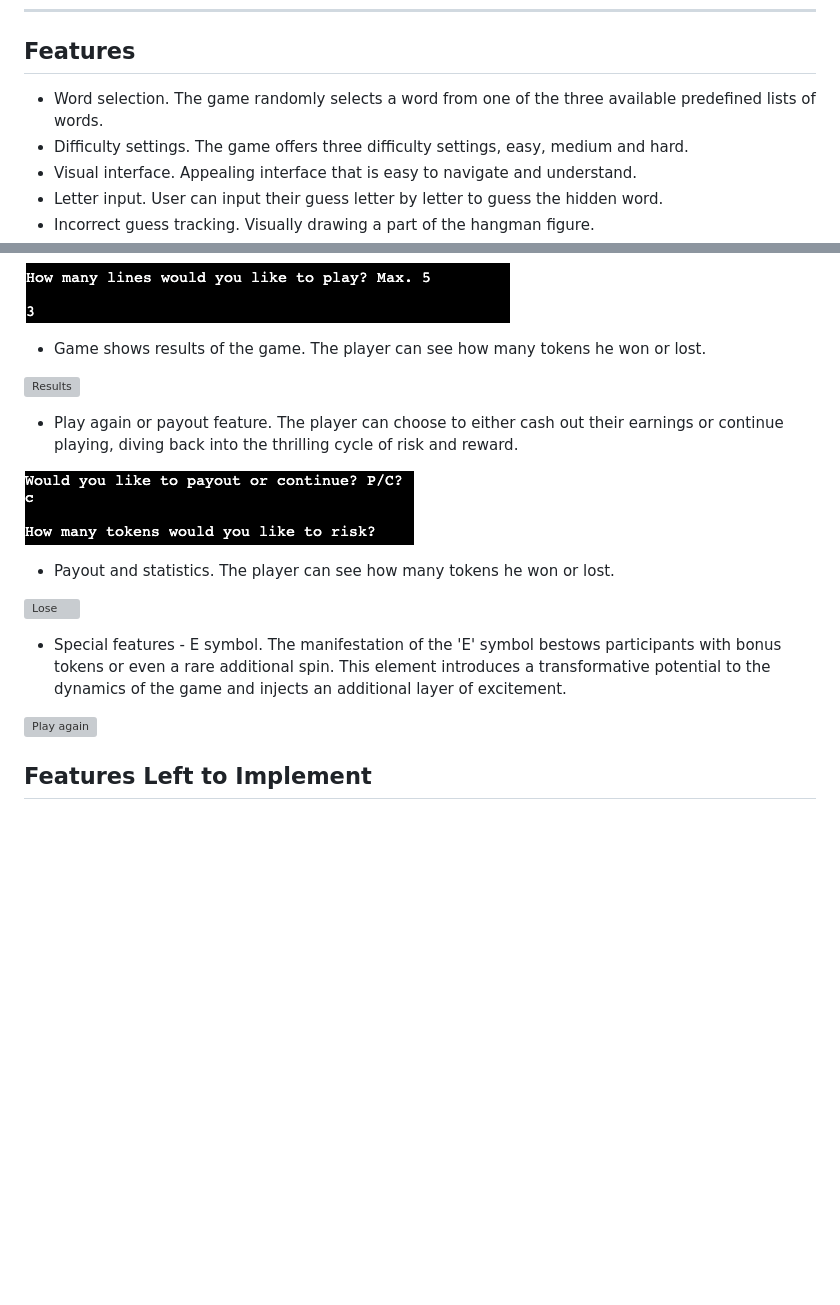
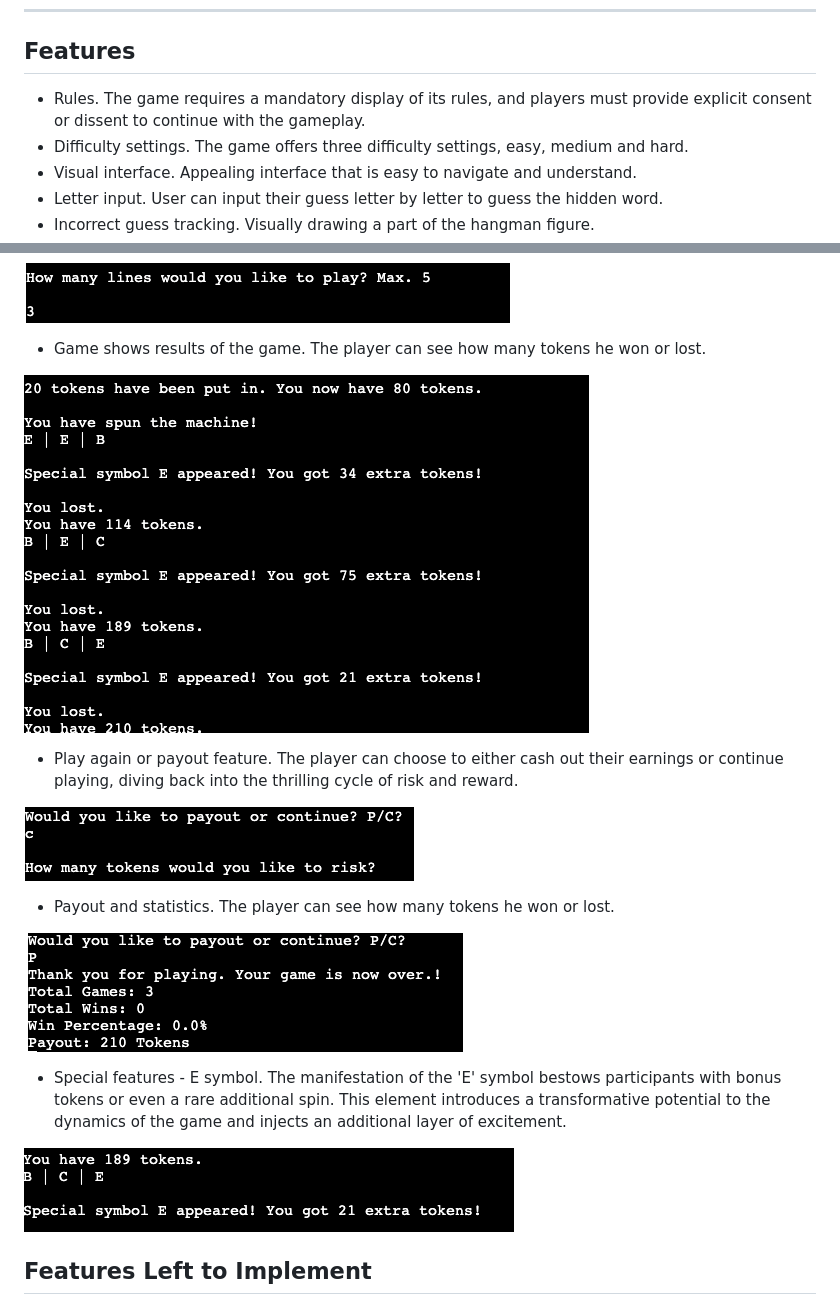
Before and after one commit to neaqx/magicaltokengame, a Markdown page: README.md, 2 parts joined by grey strips. GitHub-like rendering; pictures changed too: assets/game_results.png (added), assets/payout_and-statistics.png (added), assets/special e.png (added); blank space fills up the shorter version; grey boxes are pictures that could not be loaded.

Commit message:
Update features section in README.md

```diff
--- a/README.md
+++ b/README.md
@@ -68,7 +68,7 @@ Hangman is a classic word guessing game that provides a simple yet entertaining
 
 ## Features
 
-* Word selection. The game randomly selects a word from one of the three available predefined lists of words.
+* Rules. The game requires a mandatory display of its rules, and players must provide explicit consent or dissent to continue with the gameplay.
 * Difficulty settings. The game offers three difficulty settings, easy, medium and hard.
 * Visual interface. Appealing interface that is easy to navigate and understand.
 * Letter input. User can input their guess letter by letter to guess the hidden word.
@@ -97,7 +97,7 @@ Hangman is a classic word guessing game that provides a simple yet entertaining
 
 * Game shows results of the game. The player can see how many tokens he won or lost.
 
-![Results]()
+![Results](assets/game_results.png)
 
 * Play again or payout feature. The player can choose to either cash out their earnings or continue playing, diving back into the thrilling cycle of risk and reward.
 
@@ -105,11 +105,11 @@ Hangman is a classic word guessing game that provides a simple yet entertaining
 
 * Payout and statistics. The player can see how many tokens he won or lost.
 
-![Lose]()
+![Lose](assets/payout_and-statistics.png)
 
 * Special features - E symbol. The manifestation of the 'E' symbol bestows participants with bonus tokens or even a rare additional spin. This element introduces a transformative potential to the dynamics of the game and injects an additional layer of excitement.
 
-![Play again]()
+![Play again](assets/special%20e.png)
 
 ## Features Left to Implement
 
```
Also changed, not shown: other parts of README.md (+2 -2 lines), 1 other file.
